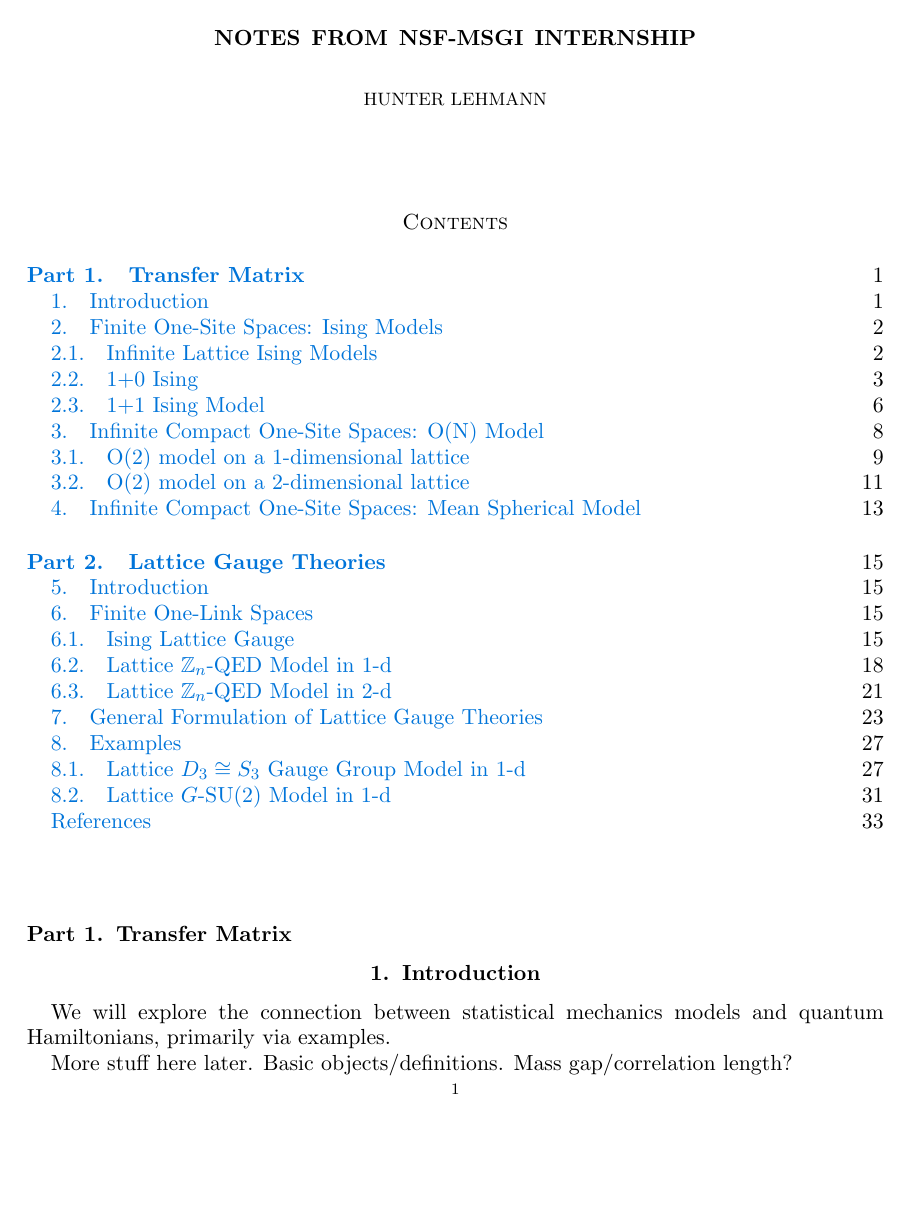
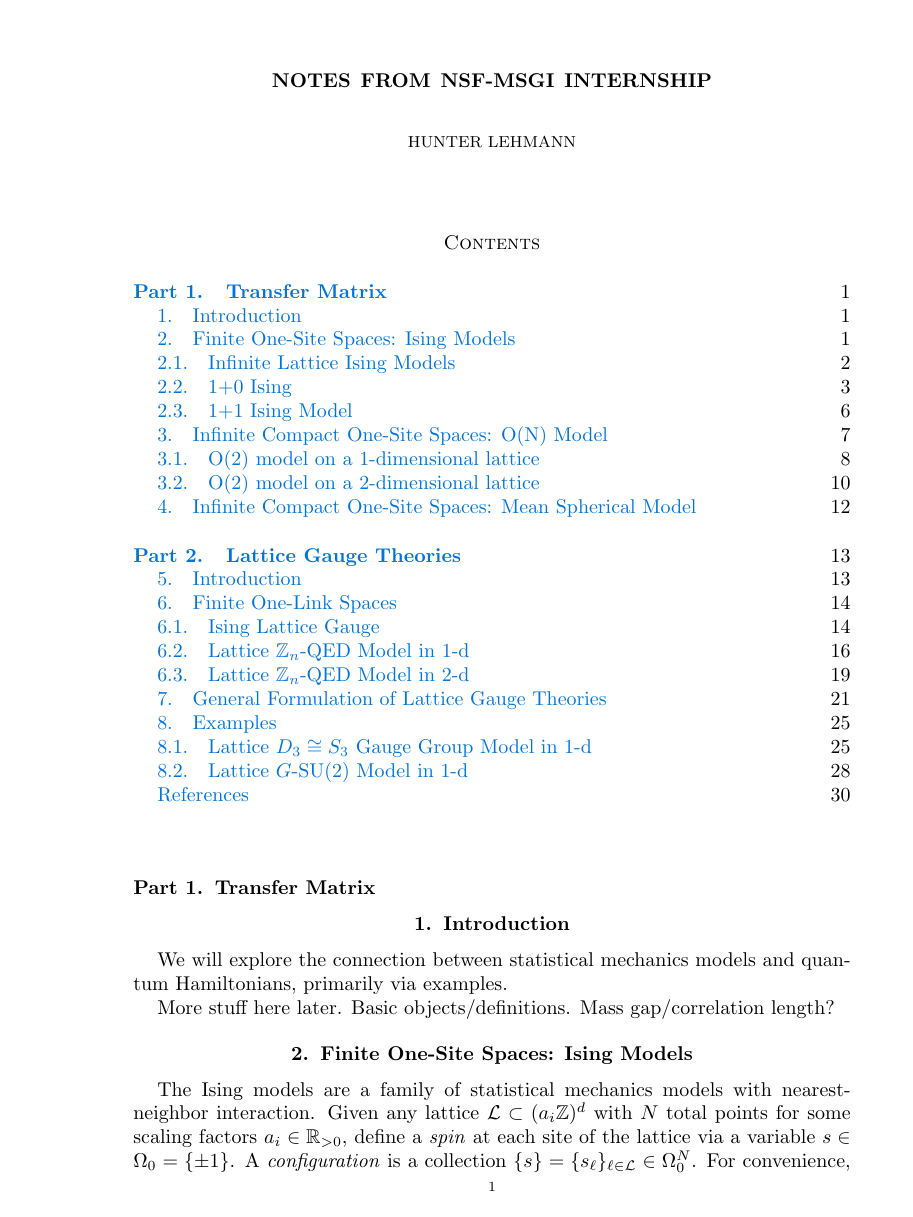
Before and after one commit to hunterlehmann/NSF-MSGI-Writings, a LaTeX paper (Writeup In Progress.tex, which reads myCommands.tex): page 1 of 34 before the commit and page 1 of 31 after it. Compiled offline with pdfLaTeX.

Commit message:
fix line overruns, remove unused commands in preamble

```diff
--- a/Writeup In Progress.tex
+++ b/Writeup In Progress.tex
@@ -1,4 +1,4 @@
-\documentclass[11pt,reqno]{amsart}
+\documentclass[10pt,reqno]{amsart}
 \usepackage{amsfonts}
 \usepackage{amscd}
 \usepackage{amsmath}
@@ -7,7 +7,6 @@
 \usepackage{enumitem}
 \usepackage{pgf}
 \usepackage{mathrsfs}
-\usepackage{geometry}
 \usepackage{etoolbox}
 \usepackage{hyperref}
 \usepackage{soul}
--- a/myCommands.tex
+++ b/myCommands.tex
@@ -17,21 +17,14 @@
 \newcommand{\cL}{\mathcal{L}}
 \newcommand{\cM}{\mathcal{M}}
 \newcommand{\cU}{\mathcal{U}}
-\newcommand{\p}{\mathfrak{p}}
-\newcommand{\q}{\mathfrak{q}}
-\newcommand{\m}{\mathfrak{m}}
 \newcommand{\ol}[1]{\overline{#1}}
 \newcommand{\Mod}[1]{\ \left(\mathrm{mod}\ #1\right)}
 \newcommand{\del}{\partial}
 \newcommand{\sm}{\setminus}
 \newcommand{\0}{\emptyset}
-\newcommand{\cls}[1]{\overline{#1}}
 \newcommand{\tsr}[1]{\otimes_{#1}}
 \newcommand{\e}{\varepsilon}
-\newcommand{\LNorm}[1]{\|#1\|_{L^2[-\pi,\pi]}}
 \newcommand{\limup}[1]{\lim_{#1\rightarrow \infty}}
-\newcommand{\M}[2]{\mathcal{M}_{#1\times #2}}
-\newcommand{\IP}[2]{\langle#1,#2\rangle}
 \newcommand*{\fixitem}[1]{\item[]
 	\refstepcounter{enumi}\hskip-\labelwidth\hskip-\labelsep
 	#1 \labelenumi}
@@ -52,8 +45,6 @@
 \newtheorem*{note}{Note}
 \newtheorem*{claim}{Claim}
 
-\newcommand{\pder}[2]{\frac{\partial #1}{\partial #2}}
-\newcommand{\secpder}[2]{\frac{\partial^2 #1}{\partial #2^2}}
 \newsavebox{\smallblockbox}
 
 \newenvironment{smallblockarray}
@@ -66,65 +57,15 @@
 	\underset{\mathclap{\begin{smallmatrix}\\#2\end{smallmatrix}}}{#1}%
 }
 
-\DeclareMathOperator{\Aut}{Aut}
-\DeclareMathOperator{\rad}{rad}
-\DeclareMathOperator{\Inn}{Inn}
-\DeclareMathOperator{\gap}{gap}
-\DeclareMathOperator{\lgap}{lgap}
-\DeclareMathOperator{\im}{im}
-\DeclareMathOperator{\id}{id}
-\DeclareMathOperator{\Jac}{Jac}
-\DeclareMathOperator{\Int}{Int}
-\DeclareMathOperator{\Ann}{Ann}
-\DeclareMathOperator{\Ass}{Ass}
-\DeclareMathOperator{\ch}{char}
-\DeclareMathOperator{\Gal}{Gal}
-\DeclareMathOperator{\Tor}{Tor}
-\DeclareMathOperator{\Ext}{Ext}
-\DeclareMathOperator{\Hom}{Hom}
 \DeclareMathOperator{\End}{End}
-\DeclareMathOperator{\Spec}{Spec}
-\DeclareMathOperator{\ext}{ext}
-\DeclareMathOperator{\supp}{supp}
-\DeclareMathOperator{\coker}{coker}
-\DeclareMathOperator*{\ES}{ES}
-\DeclareMathOperator*{\esssup}{ess\,sup}
 \DeclareMathOperator{\rk}{rk}
-%\DeclareMathOperator{\tr}{tr}
 \DeclareMathOperator{\eig}{eig}
-%\DeclareMathOperator{\ev}{ev}
-\DeclareMathOperator{\cl}{cl}
-\DeclareMathOperator{\Ht}{ht}
-\DeclareMathOperator{\inv}{inv}
-\DeclareMathOperator{\adj}{adj}
-\DeclareMathOperator{\des}{des}
-\DeclareMathOperator{\maj}{maj}
-\DeclareMathOperator{\Fr}{Fr}
-\DeclareMathOperator{\Orb}{Orb}
-\DeclareMathOperator{\Stab}{Stab}
-\DeclareMathOperator{\Ofr}{OFr}
-\DeclareMathOperator{\Map}{Map}
-\DeclareMathOperator{\sign}{sign}
-\DeclareMathOperator{\lcm}{lcm}
-\DeclareMathOperator{\conv}{conv}
-%\DeclareMathOperator{\Res}{Res}
-\DeclareMathOperator{\Log}{Log}
-\DeclareMathOperator{\Pic}{Pic}
-\DeclareMathOperator{\Div}{Div}
-\DeclareMathOperator{\indeg}{indeg}
-\DeclareMathOperator{\odeg}{outdeg}
-%\DeclareMathOperator{\Tr}{Tr}
-
-
-%\newcommand{\norm}[1]{\left\lVert#1\right\rVert}
 \makeatletter
 \renewcommand*\env@matrix[1][*\c@MaxMatrixCols c]{%
 	\hskip -\arraycolsep
 	\let\@ifnextchar\new@ifnextchar
 	\array{#1}}
 \makeatother
-\renewcommand{\Re}{\operatorname{Re}}
-\renewcommand{\Im}{\operatorname{Im}}
 
 
 \endinput
```
Also changed, not shown: Writeup In Progress.pdf, Writeup In Progress.tex (23 more changed lines). Lines whose indentation alone changed are shown as unchanged.
